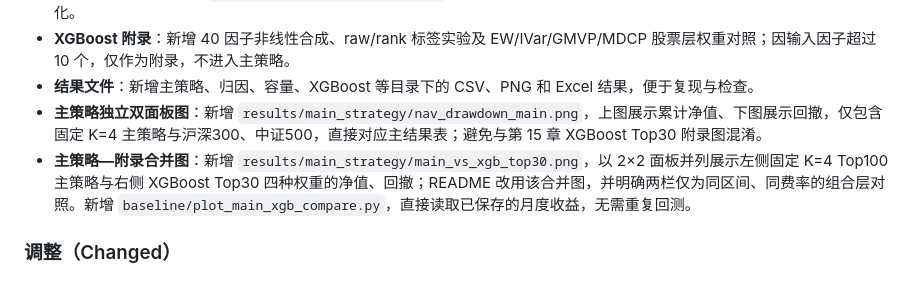
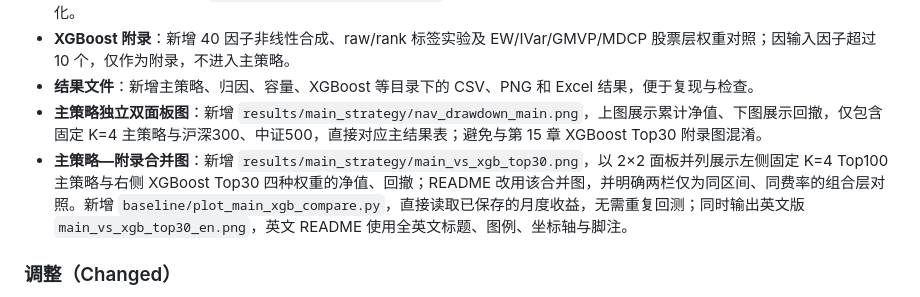
Before and after one commit to Tomy-dong/quant_project, a Markdown page: CHANGELOG.zh-CN.md, the part around the change. Rendered like a GitHub page.

```diff
--- a/CHANGELOG.zh-CN.md
+++ b/CHANGELOG.zh-CN.md
@@ -31,7 +31,7 @@
 - **XGBoost 附录**：新增 40 因子非线性合成、raw/rank 标签实验及 EW/IVar/GMVP/MDCP 股票层权重对照；因输入因子超过 10 个，仅作为附录，不进入主策略。
 - **结果文件**：新增主策略、归因、容量、XGBoost 等目录下的 CSV、PNG 和 Excel 结果，便于复现与检查。
 - **主策略独立双面板图**：新增 `results/main_strategy/nav_drawdown_main.png`，上图展示累计净值、下图展示回撤，仅包含固定 K=4 主策略与沪深300、中证500，直接对应主结果表；避免与第 15 章 XGBoost Top30 附录图混淆。
-- **主策略—附录合并图**：新增 `results/main_strategy/main_vs_xgb_top30.png`，以 2×2 面板并列展示左侧固定 K=4 Top100 主策略与右侧 XGBoost Top30 四种权重的净值、回撤；README 改用该合并图，并明确两栏仅为同区间、同费率的组合层对照。新增 `baseline/plot_main_xgb_compare.py`，直接读取已保存的月度收益，无需重复回测。
+- **主策略—附录合并图**：新增 `results/main_strategy/main_vs_xgb_top30.png`，以 2×2 面板并列展示左侧固定 K=4 Top100 主策略与右侧 XGBoost Top30 四种权重的净值、回撤；README 改用该合并图，并明确两栏仅为同区间、同费率的组合层对照。新增 `baseline/plot_main_xgb_compare.py`，直接读取已保存的月度收益，无需重复回测；同时输出英文版 `main_vs_xgb_top30_en.png`，英文 README 使用全英文标题、图例、坐标轴与脚注。
 
 ### 调整（Changed）
 
```
Also changed, not shown: CHANGELOG.md (+1 -1 lines), README.md (+2 -2 lines), results/main_strategy/main_vs_xgb_top30_en.png (added), 1 other file.
